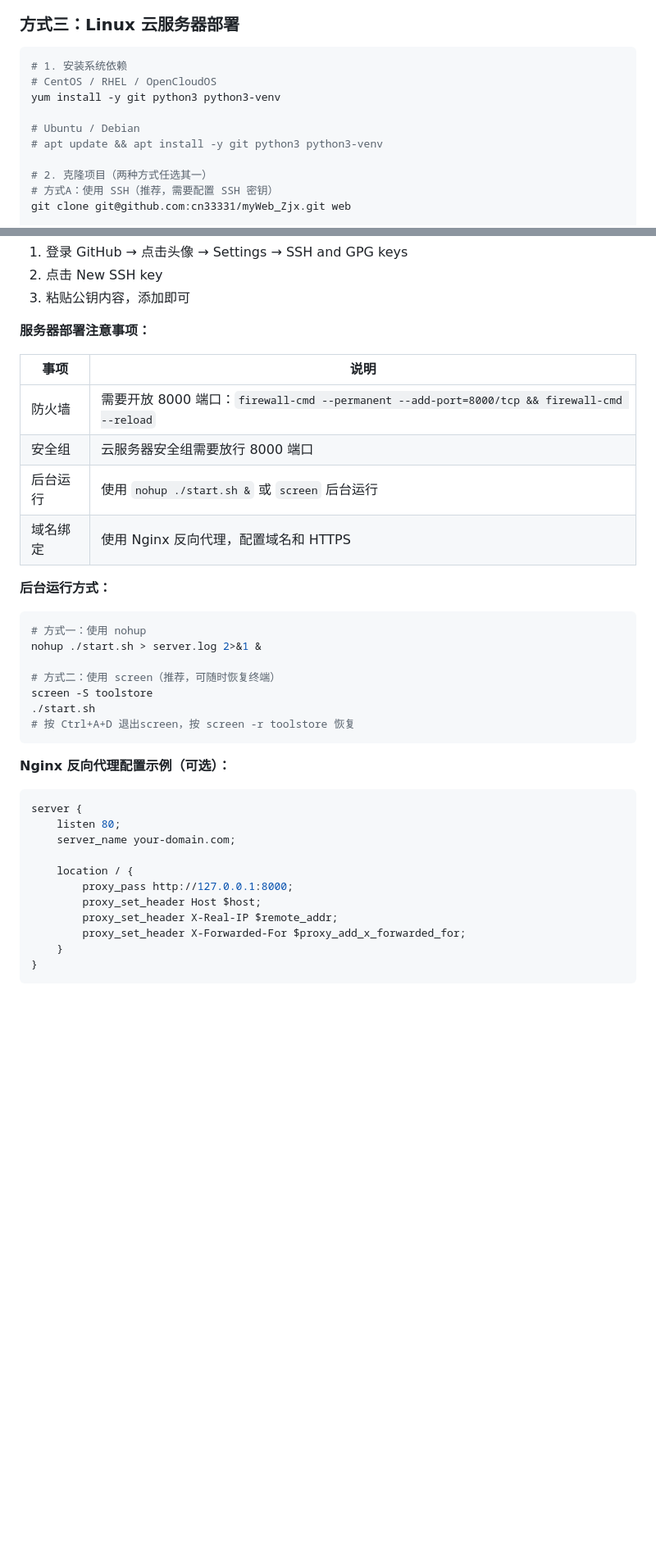
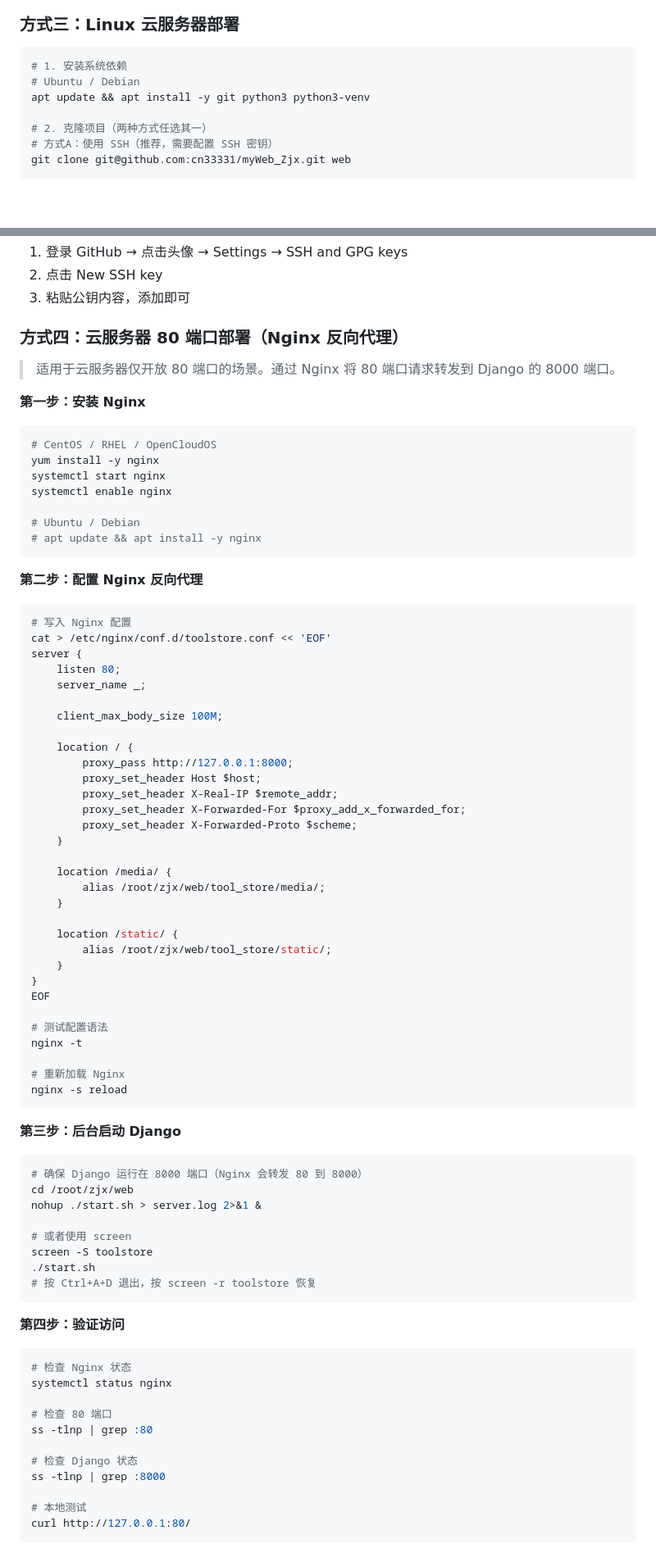
Before and after one commit to cn33331/myWeb_Zjx, a Markdown page: README.md, 2 parts joined by grey strips. Shown at 82% size. GitHub-like rendering; blank space fills up the shorter version.

Commit message:
docs: 添加80端口Nginx反向代理部署方案

````diff
--- a/README.md
+++ b/README.md
@@ -140,11 +140,8 @@ PIP_INDEX_URL=https://pypi.org/simple ./start.sh
 
 ```bash
 # 1. 安装系统依赖
-# CentOS / RHEL / OpenCloudOS
-yum install -y git python3 python3-venv
-
 # Ubuntu / Debian
-# apt update && apt install -y git python3 python3-venv
+apt update && apt install -y git python3 python3-venv
 
 # 2. 克隆项目（两种方式任选其一）
 # 方式A：使用 SSH（推荐，需要配置 SSH 密钥）
@@ -175,38 +172,84 @@ cat ~/.ssh/id_ed25519.pub
 2. 点击 New SSH key
 3. 粘贴公钥内容，添加即可
 
-**服务器部署注意事项：**
+### 方式四：云服务器 80 端口部署（Nginx 反向代理）
 
-| 事项 | 说明 |
-|------|------|
-| 防火墙 | 需要开放 8000 端口：`firewall-cmd --permanent --add-port=8000/tcp && firewall-cmd --reload` |
-| 安全组 | 云服务器安全组需要放行 8000 端口 |
-| 后台运行 | 使用 `nohup ./start.sh &` 或 `screen` 后台运行 |
-| 域名绑定 | 使用 Nginx 反向代理，配置域名和 HTTPS |
+> 适用于云服务器仅开放 80 端口的场景。通过 Nginx 将 80 端口请求转发到 Django 的 8000 端口。
 
-**后台运行方式：**
+**第一步：安装 Nginx**
 
 ```bash
-# 方式一：使用 nohup
-nohup ./start.sh > server.log 2>&1 &
+# CentOS / RHEL / OpenCloudOS
+yum install -y nginx
+systemctl start nginx
+systemctl enable nginx
 
-# 方式二：使用 screen（推荐，可随时恢复终端）
-screen -S toolstore
-./start.sh
-# 按 Ctrl+A+D 退出screen，按 screen -r toolstore 恢复
+# Ubuntu / Debian
+# apt update && apt install -y nginx
 ```
 
-**Nginx 反向代理配置示例（可选）：**
+**第二步：配置 Nginx 反向代理**
 
-```nginx
+```bash
+# 写入 Nginx 配置
+cat > /etc/nginx/conf.d/toolstore.conf << 'EOF'
 server {
     listen 80;
-    server_name your-domain.com;
+    server_name _;
+
+    client_max_body_size 100M;
 
     location / {
         proxy_pass http://127.0.0.1:8000;
         proxy_set_header Host $host;
         proxy_set_header X-Real-IP $remote_addr;
         proxy_set_header X-Forwarded-For $proxy_add_x_forwarded_for;
+        proxy_set_header X-Forwarded-Proto $scheme;
+    }
+
+    location /media/ {
+        alias /root/zjx/web/tool_store/media/;
+    }
+
+    location /static/ {
+        alias /root/zjx/web/tool_store/static/;
     }
 }
+EOF
+
+# 测试配置语法
+nginx -t
+
+# 重新加载 Nginx
+nginx -s reload
+```
+
+**第三步：后台启动 Django**
+
+```bash
+# 确保 Django 运行在 8000 端口（Nginx 会转发 80 到 8000）
+cd /root/zjx/web
+nohup ./start.sh > server.log 2>&1 &
+
+# 或者使用 screen
+screen -S toolstore
+./start.sh
+# 按 Ctrl+A+D 退出，按 screen -r toolstore 恢复
+```
+
+**第四步：验证访问**
+
+```bash
+# 检查 Nginx 状态
+systemctl status nginx
+
+# 检查 80 端口
+ss -tlnp | grep :80
+
+# 检查 Django 状态
+ss -tlnp | grep :8000
+
+# 本地测试
+curl http://127.0.0.1:80/
+```
+
````
Also changed, not shown: other parts of README.md (+23 -0 lines).
